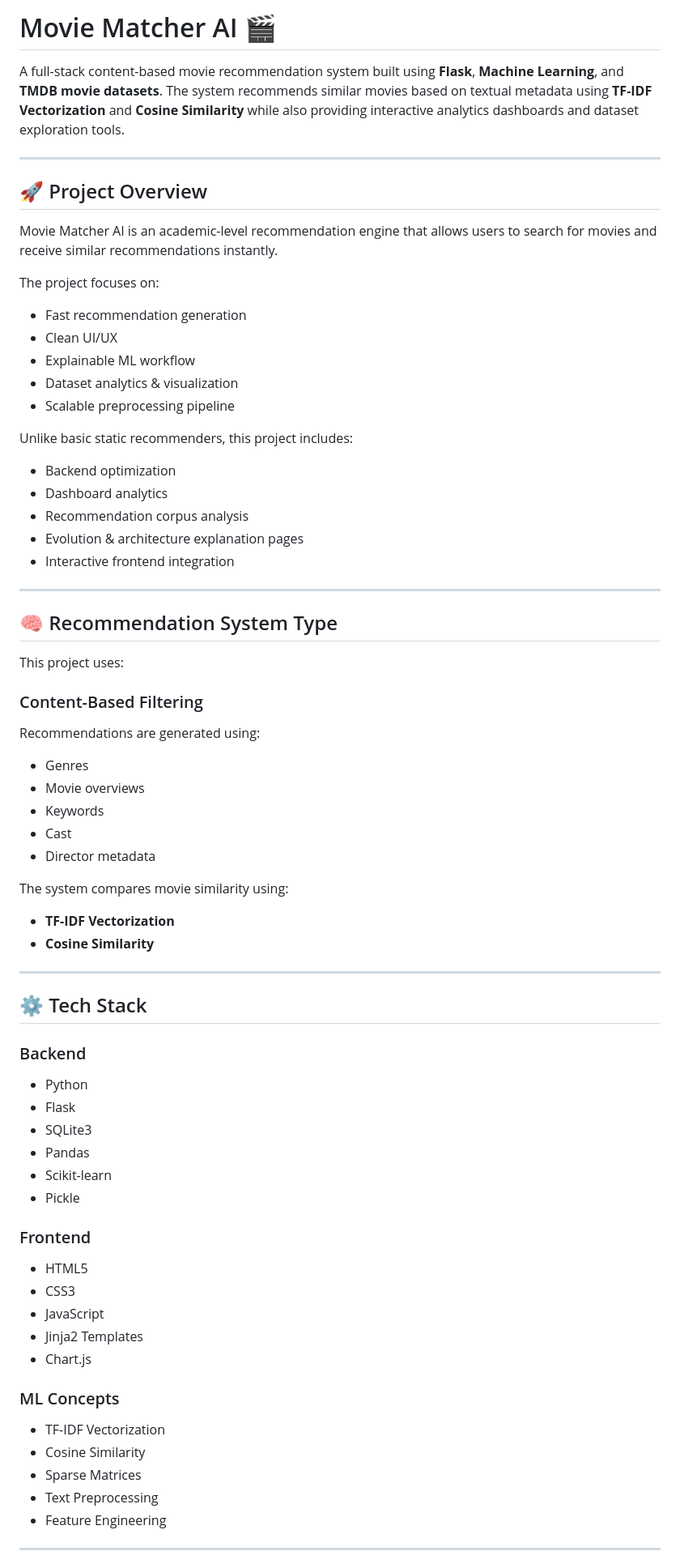
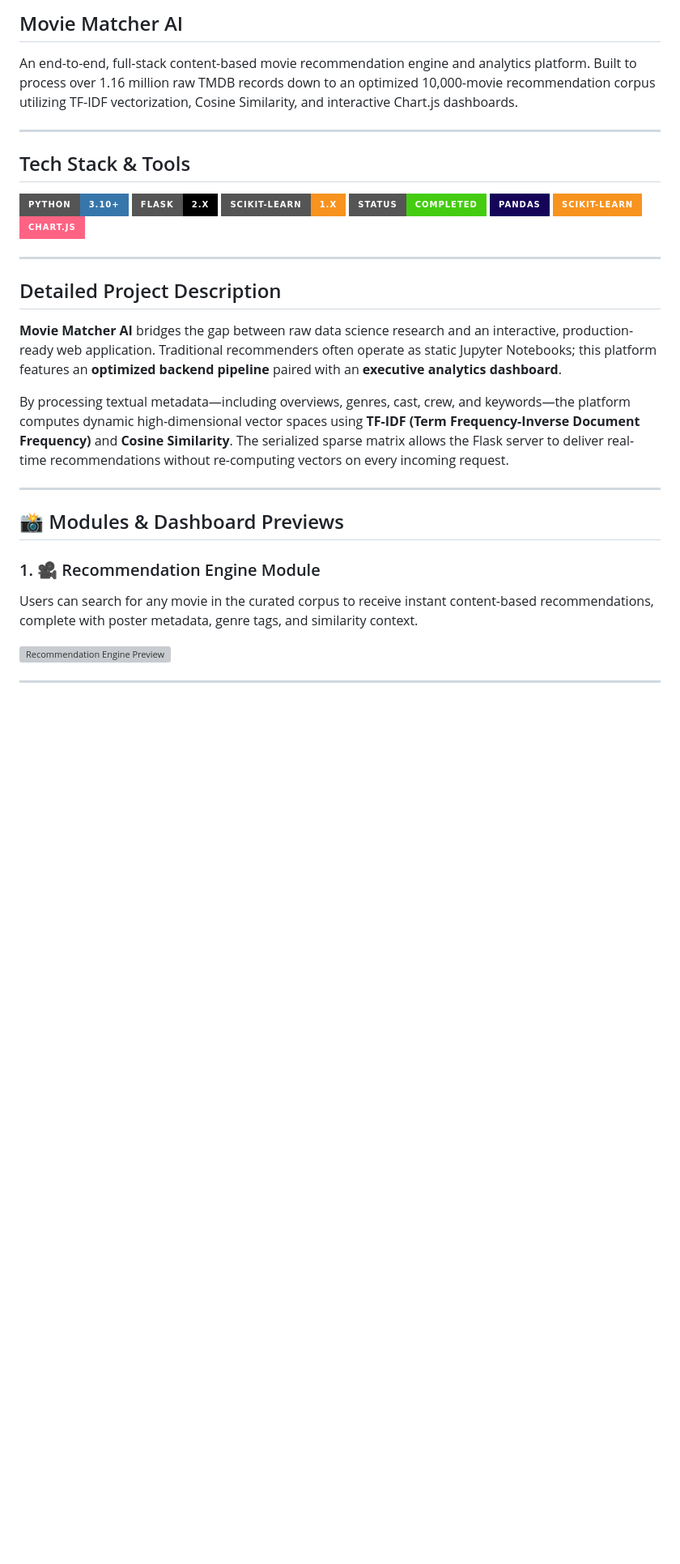
Before and after one commit to SnehJoshi3/Movie_Recommendation, a Markdown page: README.md, the part around one of its changes. Shown at 81% size. Rendered like a GitHub page; badges without logos; blank space fills up the shorter version; grey boxes are pictures that could not be loaded.

```diff
--- a/README.md
+++ b/README.md
@@ -1,79 +1,34 @@
-# Movie Matcher AI 🎬
-
-A full-stack content-based movie recommendation system built using **Flask**, **Machine Learning**, and **TMDB movie datasets**.
-The system recommends similar movies based on textual metadata using **TF-IDF Vectorization** and **Cosine Similarity** while also providing interactive analytics dashboards and dataset exploration tools.
+## Movie Matcher AI
+An end-to-end, full-stack content-based movie recommendation engine and analytics platform. Built to process over 1.16 million raw TMDB records down to an optimized 10,000-movie recommendation corpus utilizing TF-IDF vectorization, Cosine Similarity, and interactive Chart.js dashboards.
 
 ---
 
-## 🚀 Project Overview
+## Tech Stack & Tools
 
-Movie Matcher AI is an academic-level recommendation engine that allows users to search for movies and receive similar recommendations instantly.
-
-The project focuses on:
-
-* Fast recommendation generation
-* Clean UI/UX
-* Explainable ML workflow
-* Dataset analytics & visualization
-* Scalable preprocessing pipeline
-
-Unlike basic static recommenders, this project includes:
-
-* Backend optimization
-* Dashboard analytics
-* Recommendation corpus analysis
-* Evolution & architecture explanation pages
-* Interactive frontend integration
+[![Python](https://img.shields.io/badge/Python-3.10+-3776AB?style=for-the-badge&logo=python&logoColor=white)](https://www.python.org/)
+[![Flask](https://img.shields.io/badge/Flask-2.x-000000?style=for-the-badge&logo=flask&logoColor=white)](https://flask.palletsprojects.com/)
+[![Scikit-Learn](https://img.shields.io/badge/Scikit--Learn-1.x-F7931E?style=for-the-badge&logo=scikitlearn&logoColor=white)](https://scikit-learn.org/)
+[![Status](https://img.shields.io/badge/Status-Completed-success?style=for-the-badge)]()
+![Pandas](https://img.shields.io/badge/Pandas-150458?style=for-the-badge&logo=pandas&logoColor=white)
+![Scikit-Learn](https://img.shields.io/badge/Scikit--Learn-F7931E?style=for-the-badge&logo=scikitlearn&logoColor=white)
+![Chart.js](https://img.shields.io/badge/Chart.js-FF6384?style=for-the-badge&logo=chartdotjs&logoColor=white)
 
 ---
 
-## 🧠 Recommendation System Type
+##  Detailed Project Description
 
-This project uses:
+**Movie Matcher AI** bridges the gap between raw data science research and an interactive, production-ready web application. Traditional recommenders often operate as static Jupyter Notebooks; this platform features an **optimized backend pipeline** paired with an **executive analytics dashboard**.
 
-### Content-Based Filtering
-
-Recommendations are generated using:
-
-* Genres
-* Movie overviews
-* Keywords
-* Cast
-* Director metadata
-
-The system compares movie similarity using:
-
-* **TF-IDF Vectorization**
-* **Cosine Similarity**
+By processing textual metadata—including overviews, genres, cast, crew, and keywords—the platform computes dynamic high-dimensional vector spaces using **TF-IDF (Term Frequency-Inverse Document Frequency)** and **Cosine Similarity**. The serialized sparse matrix allows the Flask server to deliver real-time recommendations without re-computing vectors on every incoming request.
 
 ---
 
-## ⚙️ Tech Stack
+## 📸 Modules & Dashboard Previews
 
-### Backend
+### 1. 🎥 Recommendation Engine Module
+Users can search for any movie in the curated corpus to receive instant content-based recommendations, complete with poster metadata, genre tags, and similarity context.
 
-* Python
-* Flask
-* SQLite3
-* Pandas
-* Scikit-learn
-* Pickle
-
-### Frontend
-
-* HTML5
-* CSS3
-* JavaScript
-* Jinja2 Templates
-* Chart.js
-
-### ML Concepts
-
-* TF-IDF Vectorization
-* Cosine Similarity
-* Sparse Matrices
-* Text Preprocessing
-* Feature Engineering
+![Recommendation Engine Preview](assets/recommendation-module.png)
 
 ---
 
```
Also changed, not shown: other parts of README.md (+9 -186 lines).
